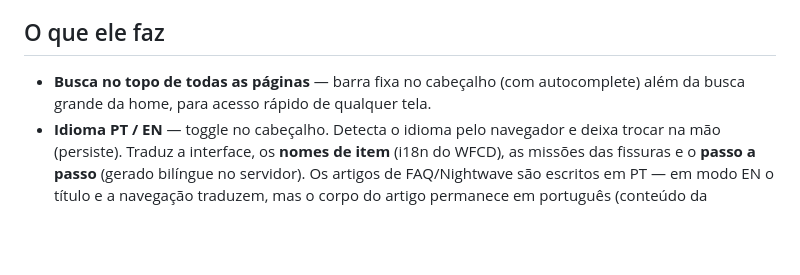
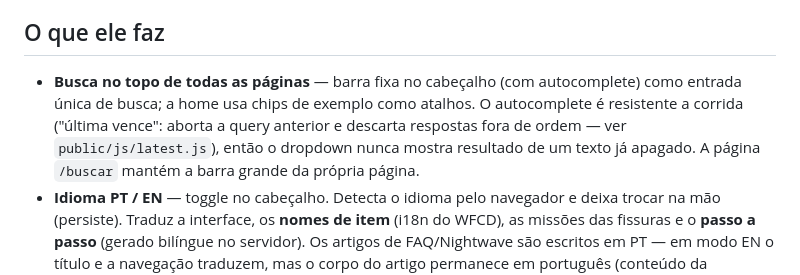
Before and after one commit to Bobagi/warframe-farm-helper, a Markdown page: README.md, the part around the change. Drawn GitHub-style; blank space fills up the shorter version.

Commit message:
docs(readme): descreve o autocomplete resistente a corrida ("última vence")
Doc que ficou pendente do fix anterior do dropdown de busca.

Co-Authored-By: Claude Opus 4.8 <noreply@anthropic.com>

```diff
--- a/README.md
+++ b/README.md
@@ -12,8 +12,10 @@ os chatos: destruir Crewship com Artilharia Frontal, enigmas do Duviri, etc.).
 
 ## O que ele faz
 
-- **Busca no topo de todas as páginas** — barra fixa no cabeçalho (com autocomplete) além da busca grande
-  da home, para acesso rápido de qualquer tela.
+- **Busca no topo de todas as páginas** — barra fixa no cabeçalho (com autocomplete) como entrada única de
+  busca; a home usa chips de exemplo como atalhos. O autocomplete é resistente a corrida ("última vence":
+  aborta a query anterior e descarta respostas fora de ordem — ver `public/js/latest.js`), então o dropdown
+  nunca mostra resultado de um texto já apagado. A página `/buscar` mantém a barra grande da própria página.
 - **Idioma PT / EN** — toggle no cabeçalho. Detecta o idioma pelo navegador e deixa trocar na mão (persiste).
   Traduz a interface, os **nomes de item** (i18n do WFCD), as missões das fissuras e o **passo a passo**
   (gerado bilíngue no servidor). Os artigos de FAQ/Nightwave são escritos em PT — em modo EN o título e a
```
